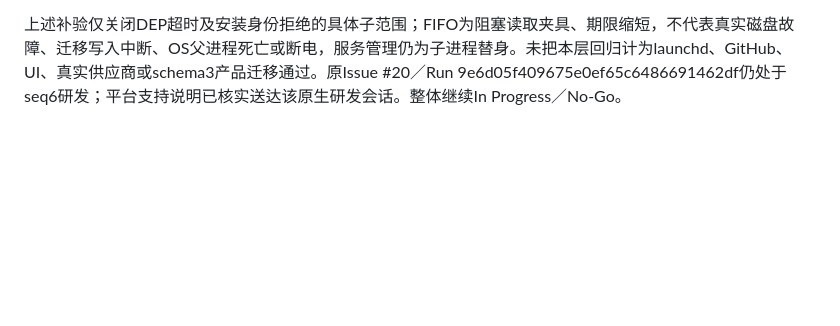
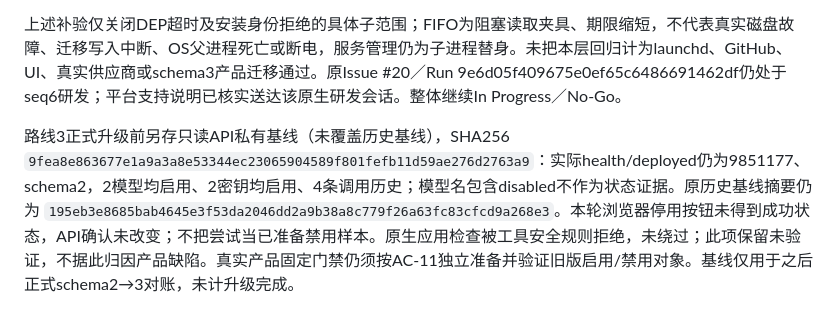
Before and after one commit to big91987/agent_platform, a Markdown page: docs/03-delivery/workflows-verification.md, the part around the change. GitHub-like rendering; blank space fills up the shorter version.

Commit message:
docs: preserve actual pre-schema3 installation baseline

```diff
--- a/docs/03-delivery/workflows-verification.md
+++ b/docs/03-delivery/workflows-verification.md
@@ -878,3 +878,5 @@ schema3平台交付补记：源提交 `add852abb8dd76bcf9cbf5082f7aaea3d103b380`
 另以真实install.py子进程验证既有安装拒绝不同端口和不同Git origin：明确非零及对应错误，controller、安装manifest、设置和LaunchAgent四文件的字节/inode/mtime_ns均未变化。该文件4项测试通过0.669s；测试只在临时HOME/安装根执行，不启动服务，不等同正式部署或全部文件系统无副作用。独立审查通过，ruff与diff检查通过。
 
 上述补验仅关闭DEP超时及安装身份拒绝的具体子范围；FIFO为阻塞读取夹具、期限缩短，不代表真实磁盘故障、迁移写入中断、OS父进程死亡或断电，服务管理仍为子进程替身。未把本层回归计为launchd、GitHub、UI、真实供应商或schema3产品迁移通过。原Issue #20／Run 9e6d05f409675e0ef65c6486691462df仍处于seq6研发；平台支持说明已核实送达该原生研发会话。整体继续In Progress／No-Go。
+
+路线3正式升级前另存只读API私有基线（未覆盖历史基线），SHA256 `9fea8e863677e1a9a3a8e53344ec23065904589f801fefb11d59ae276d2763a9`：实际health/deployed仍为9851177、schema2，2模型均启用、2密钥均启用、4条调用历史；模型名包含disabled不作为状态证据。原历史基线摘要仍为 `195eb3e8685bab4645e3f53da2046dd2a9b38a8c779f26a63fc83cfcd9a268e3`。本轮浏览器停用按钮未得到成功状态，API确认未改变；不把尝试当已准备禁用样本。原生应用检查被工具安全规则拒绝，未绕过；此项保留未验证，不据此归因产品缺陷。真实产品固定门禁仍须按AC-11独立准备并验证旧版启用/禁用对象。基线仅用于之后正式schema2→3对账，未计升级完成。
```
